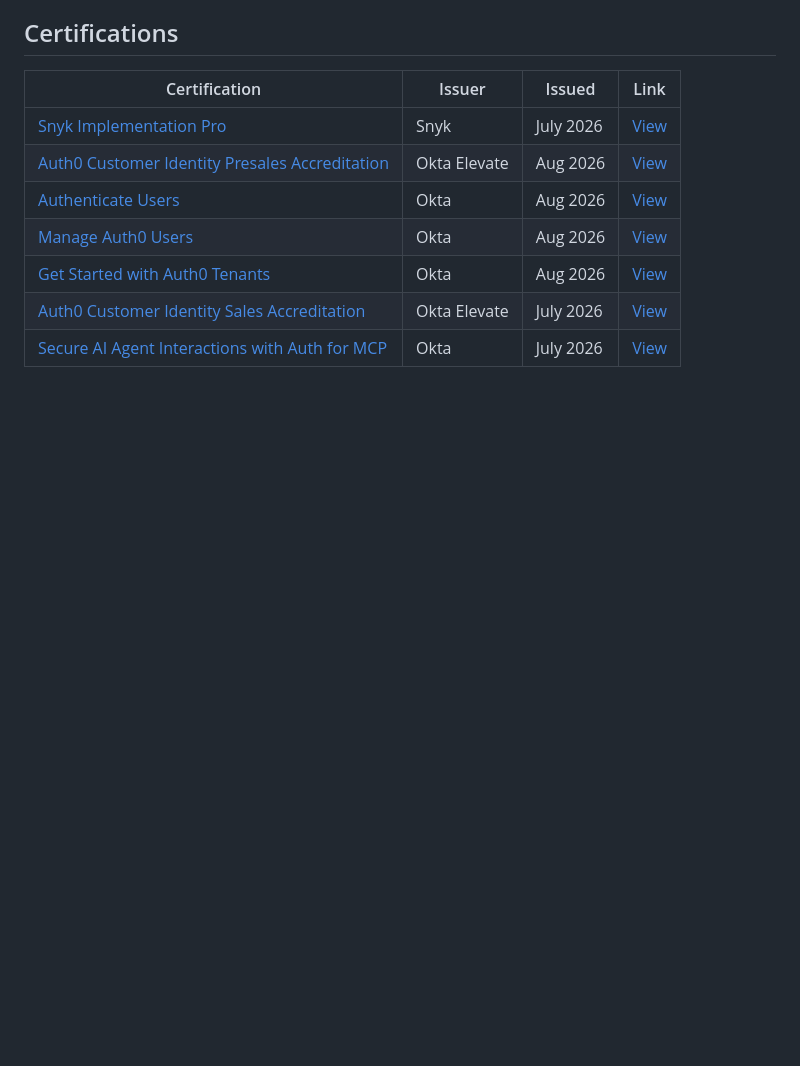
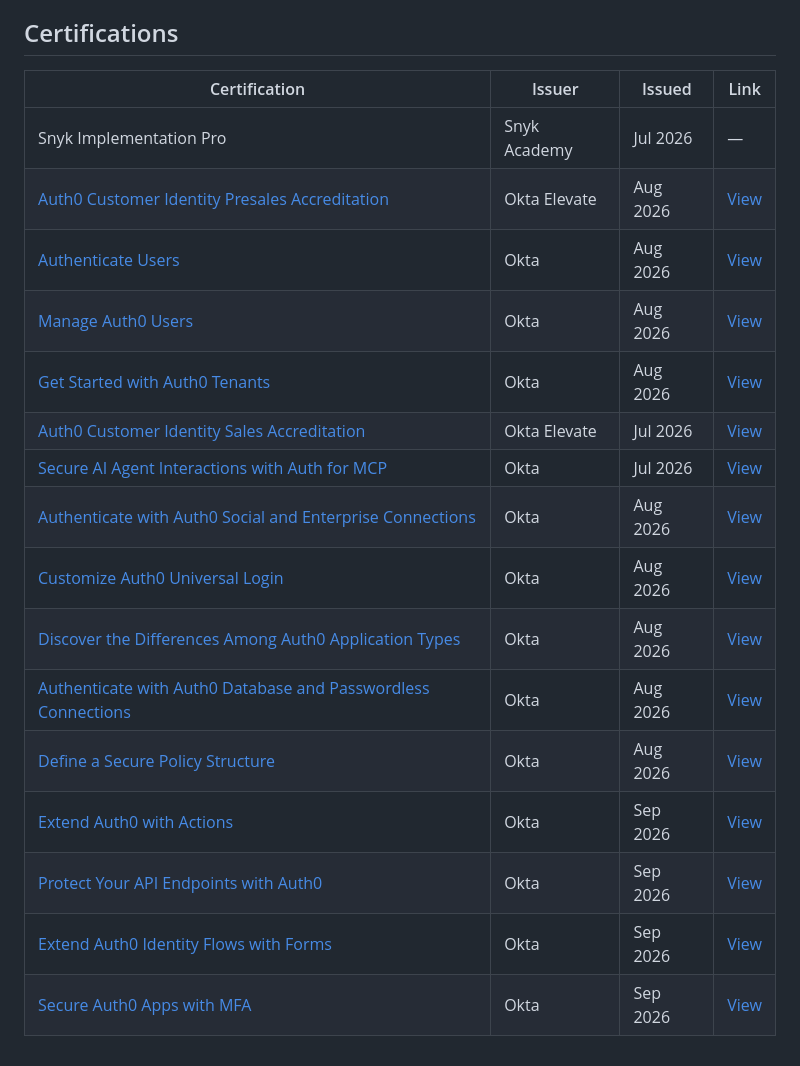
Before and after one commit to samrocksc/radjokes, a Markdown page: src/resume.md, the part around the change. Rendered like a GitHub page; blank space fills up the shorter version.

Commit message:
sync radjokes: update resume and blog posts

```diff
--- a/src/resume.md
+++ b/src/resume.md
@@ -149,10 +149,19 @@ Dedicated to the fine arts of artisanal SQL, serverless, supply chain, and horri
 
 | Certification | Issuer | Issued | Link |
 |---------------|--------|--------|------|
-| [Snyk Implementation Pro](https://www.credly.com/org/snyk/badge/implementation-pro) | Snyk | July 2026 | [View](https://www.credly.com/org/snyk/badge/implementation-pro) |
+| Snyk Implementation Pro | Snyk Academy | Jul 2026 | — |
 | [Auth0 Customer Identity Presales Accreditation](https://www.credly.com/org/okta-elevate/badge/auth0-customer-identity-presales-accreditation) | Okta Elevate | Aug 2026 | [View](https://www.credly.com/org/okta-elevate/badge/auth0-customer-identity-presales-accreditation) |
 | [Authenticate Users](https://www.credly.com/org/okta/badge/authenticate-users) | Okta | Aug 2026 | [View](https://www.credly.com/org/okta/badge/authenticate-users) |
 | [Manage Auth0 Users](https://www.credly.com/org/okta/badge/manage-auth0-users) | Okta | Aug 2026 | [View](https://www.credly.com/org/okta/badge/manage-auth0-users) |
 | [Get Started with Auth0 Tenants](https://www.credly.com/org/okta/badge/get-started-with-auth0-tenants) | Okta | Aug 2026 | [View](https://www.credly.com/org/okta/badge/get-started-with-auth0-tenants) |
-| [Auth0 Customer Identity Sales Accreditation](https://www.credly.com/org/okta-elevate/badge/auth0-customer-identity-sales-accreditation) | Okta Elevate | July 2026 | [View](https://www.credly.com/org/okta-elevate/badge/auth0-customer-identity-sales-accreditation) |
-| [Secure AI Agent Interactions with Auth for MCP](https://www.credly.com/org/okta/badge/secure-ai-agent-interactions-with-auth-for-mcp) | Okta | July 2026 | [View](https://www.credly.com/org/okta/badge/secure-ai-agent-interactions-with-auth-for-mcp) |
+| [Auth0 Customer Identity Sales Accreditation](https://www.credly.com/org/okta-elevate/badge/auth0-customer-identity-sales-accreditation) | Okta Elevate | Jul 2026 | [View](https://www.credly.com/org/okta-elevate/badge/auth0-customer-identity-sales-accreditation) |
+| [Secure AI Agent Interactions with Auth for MCP](https://www.credly.com/org/okta/badge/secure-ai-agent-interactions-with-auth-for-mcp) | Okta | Jul 2026 | [View](https://www.credly.com/org/okta/badge/secure-ai-agent-interactions-with-auth-for-mcp) |
+| [Authenticate with Auth0 Social and Enterprise Connections](https://www.credly.com/org/okta/badge/authenticate-with-auth0-social-and-enterprise-conne) | Okta | Aug 2026 | [View](https://www.credly.com/org/okta/badge/authenticate-with-auth0-social-and-enterprise-conne) |
+| [Customize Auth0 Universal Login](https://www.credly.com/org/okta/badge/customize-auth0-universal-login) | Okta | Aug 2026 | [View](https://www.credly.com/org/okta/badge/customize-auth0-universal-login) |
+| [Discover the Differences Among Auth0 Application Types](https://www.credly.com/org/okta/badge/discover-the-differences-among-auth0-application-ty) | Okta | Aug 2026 | [View](https://www.credly.com/org/okta/badge/discover-the-differences-among-auth0-application-ty) |
+| [Authenticate with Auth0 Database and Passwordless Connections](https://www.credly.com/org/okta/badge/authenticate-with-auth0-database-and-passwordless-c) | Okta | Aug 2026 | [View](https://www.credly.com/org/okta/badge/authenticate-with-auth0-database-and-passwordless-c) |
+| [Define a Secure Policy Structure](https://www.credly.com/org/okta/badge/define-a-secure-policy-structure) | Okta | Aug 2026 | [View](https://www.credly.com/org/okta/badge/define-a-secure-policy-structure) |
+| [Extend Auth0 with Actions](https://www.credly.com/org/okta/badge/extend-auth0-with-actions) | Okta | Sep 2026 | [View](https://www.credly.com/org/okta/badge/extend-auth0-with-actions) |
+| [Protect Your API Endpoints with Auth0](https://www.credly.com/org/okta/badge/protect-your-api-endpoints-with-auth0) | Okta | Sep 2026 | [View](https://www.credly.com/org/okta/badge/protect-your-api-endpoints-with-auth0) |
+| [Extend Auth0 Identity Flows with Forms](https://www.credly.com/org/okta/badge/extend-auth0-identity-flows-with-forms) | Okta | Sep 2026 | [View](https://www.credly.com/org/okta/badge/extend-auth0-identity-flows-with-forms) |
+| [Secure Auth0 Apps with MFA](https://www.credly.com/org/okta/badge/secure-auth0-apps-with-mfa) | Okta | Sep 2026 | [View](https://www.credly.com/org/okta/badge/secure-auth0-apps-with-mfa) |
```
Also changed, not shown: src/blog/creating-vs-engineering.md (+1 -1 lines), src/blog/morons-guide-to-understanding-certifications.md (added, +10 -0 lines).
